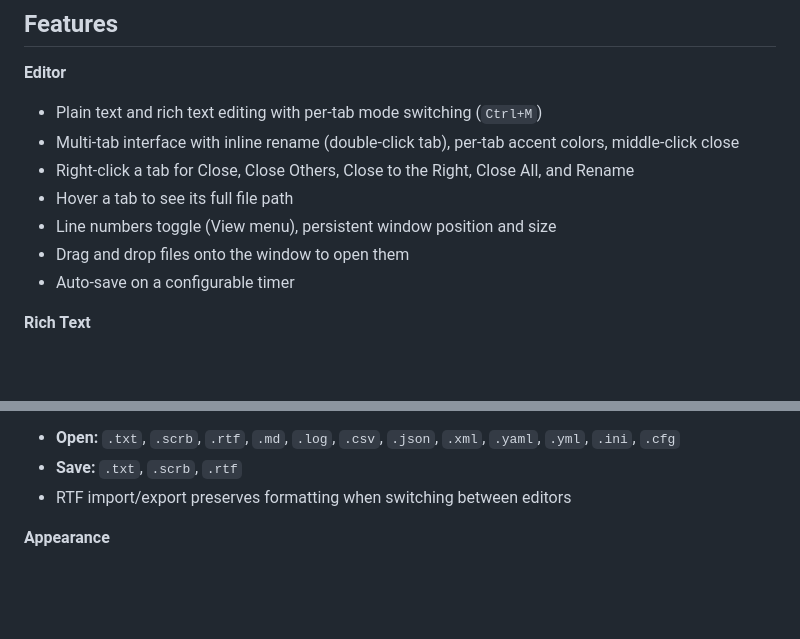
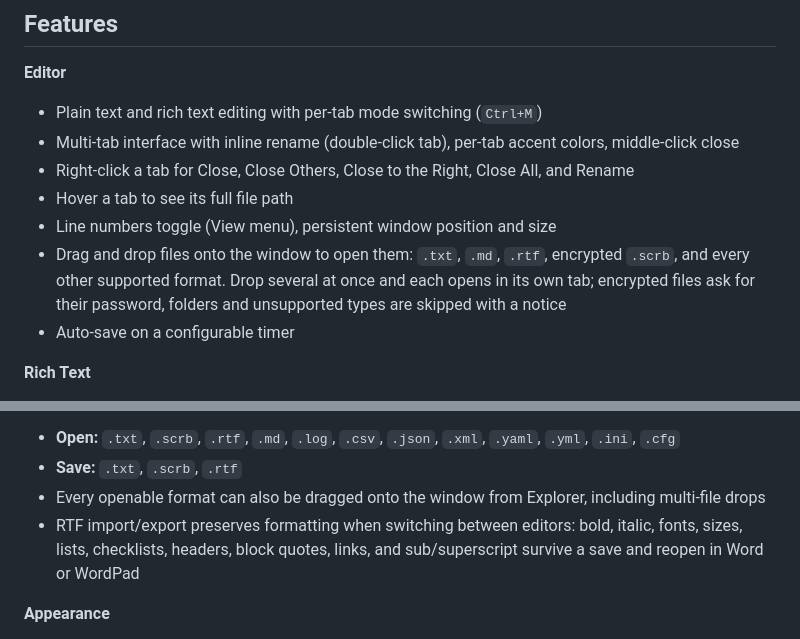
Before and after one commit to beeswaxpat/scrib-desktop, a Markdown page: README.md, 2 parts joined by grey strips. Drawn GitHub-style; blank space fills up the shorter version.

Commit message:
docs: cite drag-and-drop formats and RTF round-trip coverage in README
Co-Authored-By: Claude Fable 5 <noreply@anthropic.com>

```diff
--- a/README.md
+++ b/README.md
@@ -39,7 +39,7 @@ Scrib Desktop is a tabbed text editor for Windows that encrypts your files with
 - Right-click a tab for Close, Close Others, Close to the Right, Close All, and Rename
 - Hover a tab to see its full file path
 - Line numbers toggle (View menu), persistent window position and size
-- Drag and drop files onto the window to open them
+- Drag and drop files onto the window to open them: `.txt`, `.md`, `.rtf`, encrypted `.scrb`, and every other supported format. Drop several at once and each opens in its own tab; encrypted files ask for their password, folders and unsupported types are skipped with a notice
 - Auto-save on a configurable timer
 
 **Rich Text**
@@ -84,7 +84,8 @@ Scrib Desktop is a tabbed text editor for Windows that encrypts your files with
 **File Format Support**
 - **Open:** `.txt`, `.scrb`, `.rtf`, `.md`, `.log`, `.csv`, `.json`, `.xml`, `.yaml`, `.yml`, `.ini`, `.cfg`
 - **Save:** `.txt`, `.scrb`, `.rtf`
-- RTF import/export preserves formatting when switching between editors
+- Every openable format can also be dragged onto the window from Explorer, including multi-file drops
+- RTF import/export preserves formatting when switching between editors: bold, italic, fonts, sizes, lists, checklists, headers, block quotes, links, and sub/superscript survive a save and reopen in Word or WordPad
 
 **Appearance**
 - Dark, Light, and System themes (Material 3)
```
